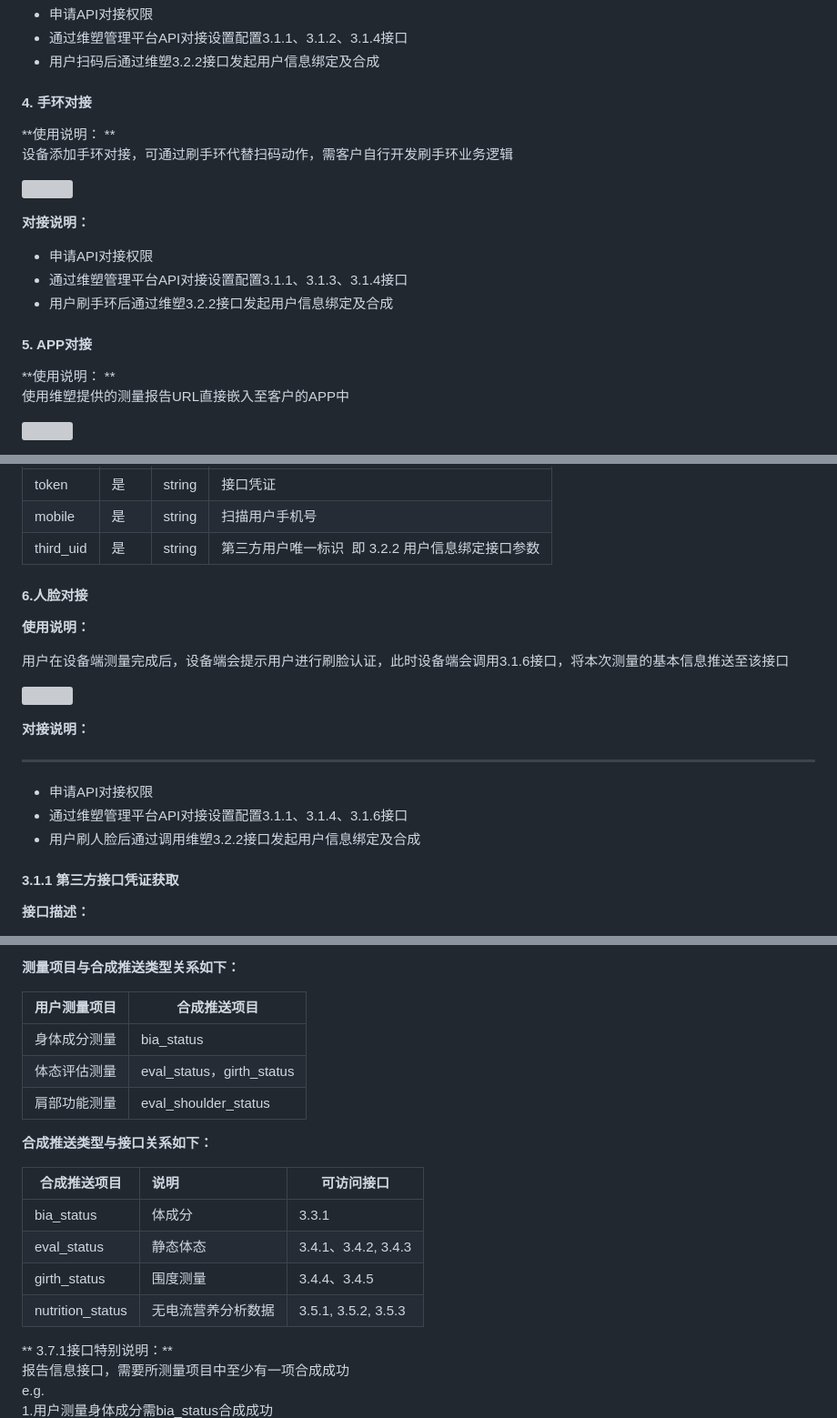
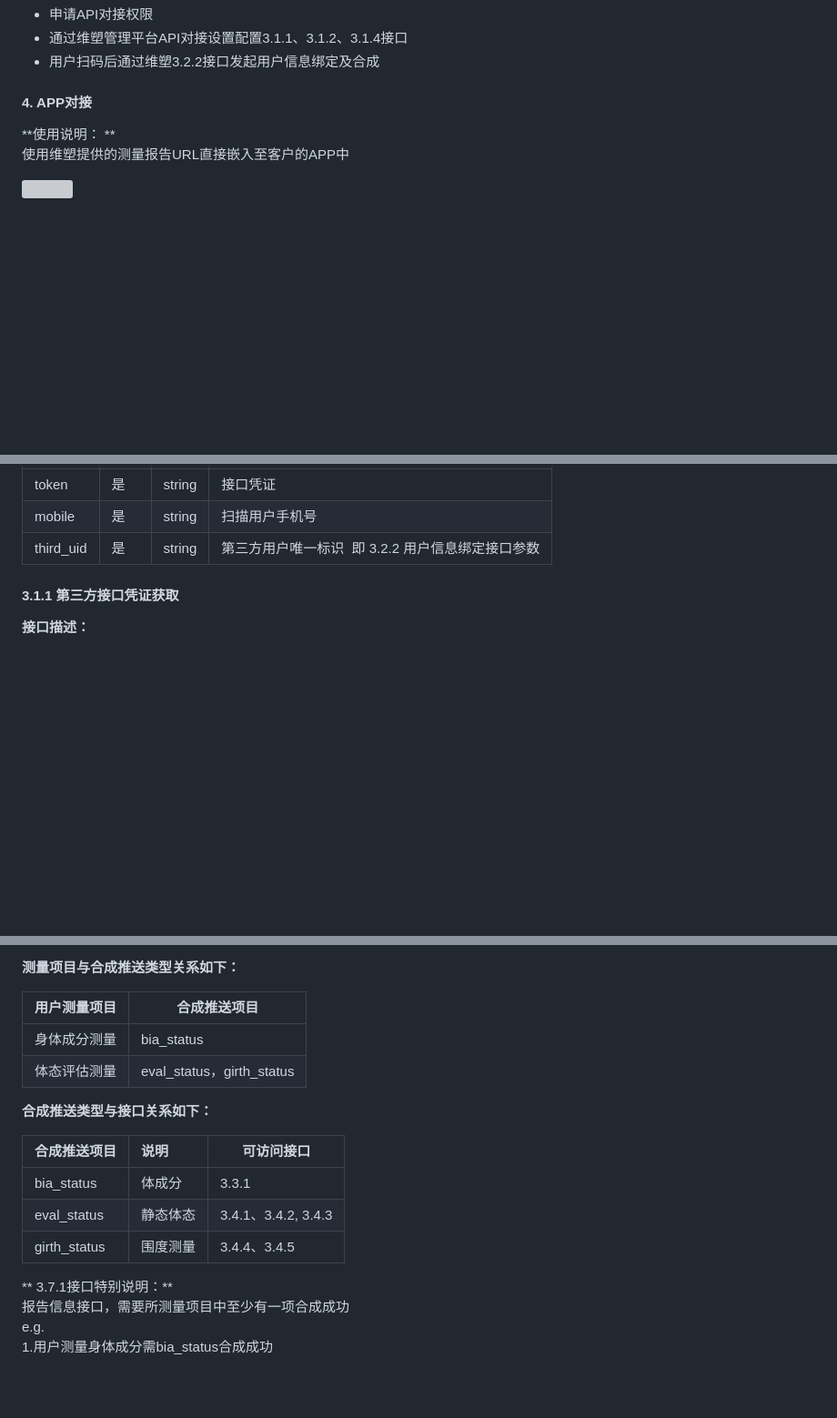
Before and after one commit to suanier/vr-pro3-docs, a Markdown page: docs/VA-PRO5 第三方api对接文档.md, 3 parts joined by grey strips. Shown at 91% size. Drawn GitHub-style; blank space fills up the shorter version; grey boxes are pictures that could not be loaded.

Commit message:
chore(doc): 更新va-pro5文档

```diff
--- a/docs/VA-PRO5 第三方api对接文档.md
+++ b/docs/VA-PRO5 第三方api对接文档.md
@@ -192,28 +192,9 @@ Content-Type: application/json
 
 
 
-#### 4. 手环对接
-
-**使用说明： **
-设备添加手环对接，可通过刷手环代替扫码动作，需客户自行开发刷手环业务逻辑
-
-
-
-![](https://cdn.nlark.com/yuque/0/2022/png/21666232/1660731089491-8bdcc9ce-f352-41eb-be7e-fc18a1a6473d.png)
-
-
-
-**对接说明：**
-
-
-
-+ 申请API对接权限
-+ 通过维塑管理平台API对接设置配置3.1.1、3.1.3、3.1.4接口
-+ 用户刷手环后通过维塑3.2.2接口发起用户信息绑定及合成
-
-
-
-#### 5. APP对接
+
+
+#### 4. APP对接
 
 **使用说明： **
 使用维塑提供的测量报告URL直接嵌入至客户的APP中
@@ -261,27 +242,6 @@ http://app-rpro3.visbody.com/appAuth/menuCallBack
 | mobile | 是 | string | 扫描用户手机号 |
 | third_uid | 是 | string | 第三方用户唯一标识  即 3.2.2 用户信息绑定接口参数 |
 
-
-#### 6.人脸对接
-
-
-**使用说明：**
-
-用户在设备端测量完成后，设备端会提示用户进行刷脸认证，此时设备端会调用3.1.6接口，将本次测量的基本信息推送至该接口
-
-
-
-![](https://cdn.nlark.com/yuque/0/2023/png/21571470/1695018549713-bebd7f58-6f5c-412c-b447-1728fddca408.png)
-
-
-
-**对接说明：**
-
-****
-
-+ 申请API对接权限
-+ 通过维塑管理平台API对接设置配置3.1.1、3.1.4、3.1.6接口
-+ 用户刷人脸后通过调用维塑3.2.2接口发起用户信息绑定及合成
 
 
 
@@ -2467,17 +2426,15 @@ const footContent = [
 | :--- | --- |
 | 身体成分测量 | bia_status |
 | 体态评估测量 | eval_status，girth_status |
-| 肩部功能测量 | eval_shoulder_status |
 
 
 **合成推送类型与接口关系如下：**
 
 | 合成推送项目 | 说明 | 可访问接口 |
-| --- | :--- | --- |
+| :--- | :--- | --- |
 | bia_status | 体成分 | 3.3.1 |
 | eval_status | 静态体态 | 3.4.1、3.4.2, 3.4.3 |
 | girth_status | 围度测量 | 3.4.4、3.4.5 |
-| nutrition_status | 无电流营养分析数据 | 3.5.1, 3.5.2,  3.5.3 |
 
 
 ** 3.7.1接口特别说明：**
```
Also changed, not shown: other parts of docs/VA-PRO5 第三方api对接文档.md (+4 -5 lines).
